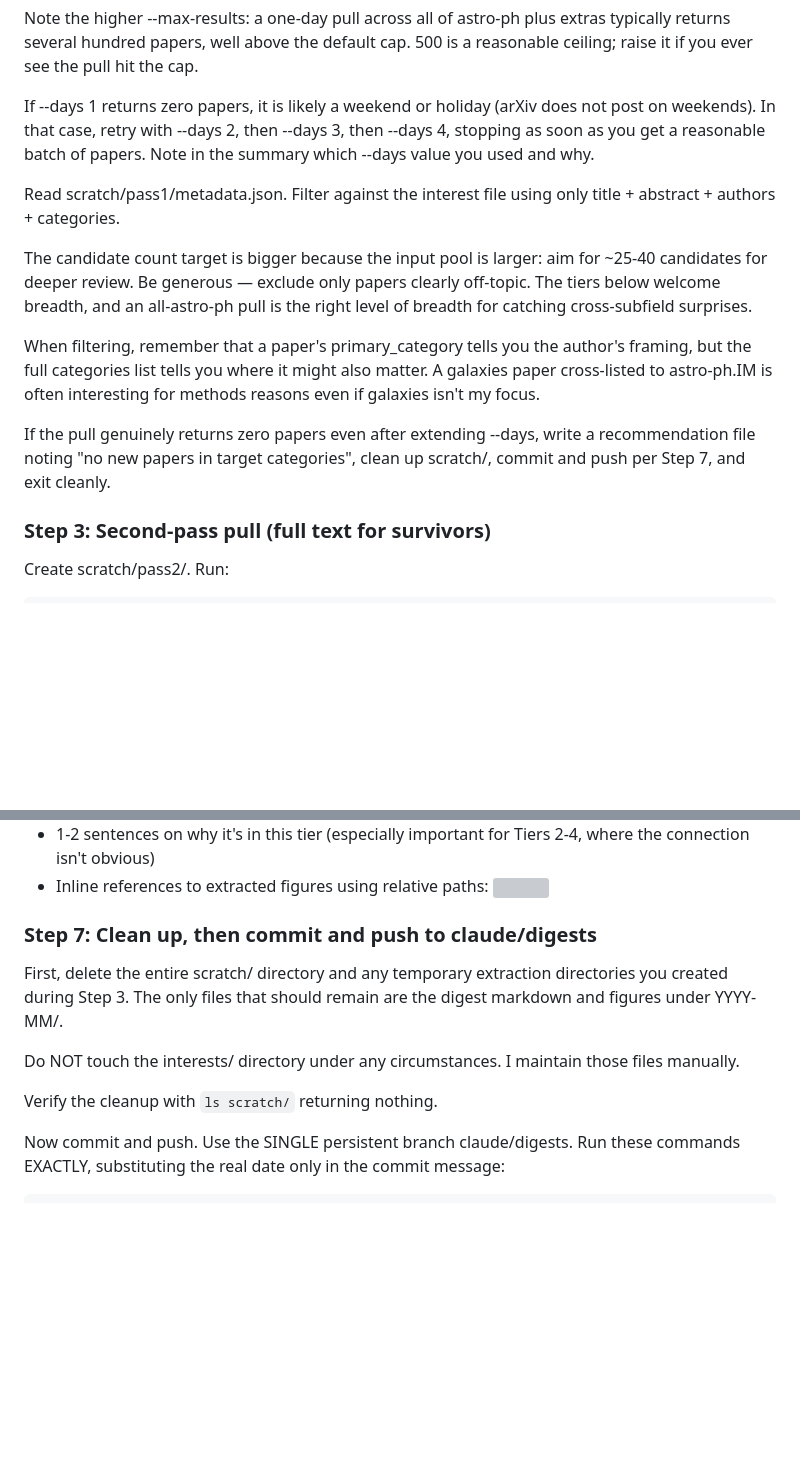
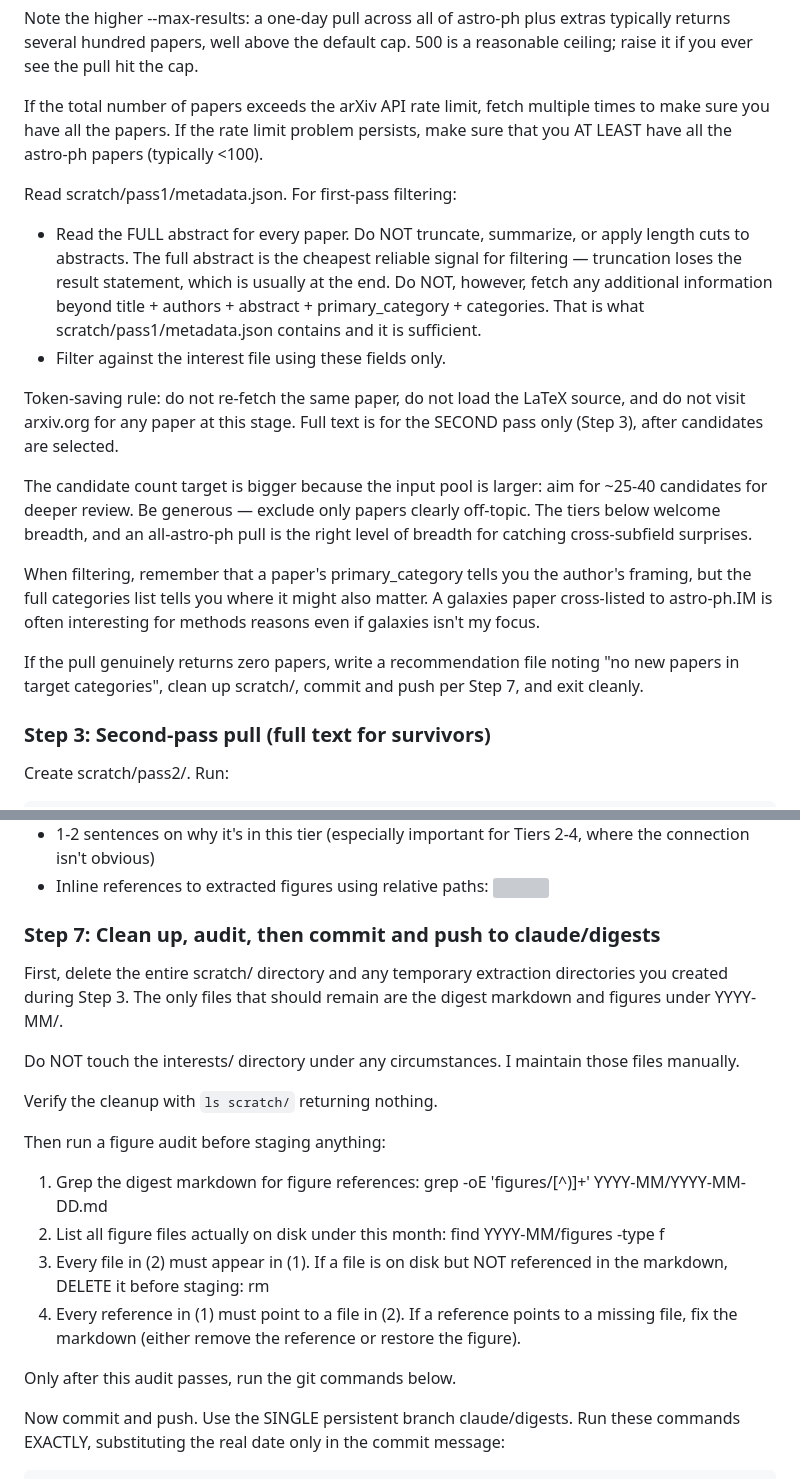
Before and after one commit to AnningGao/arxiv_daily, a Markdown page: instruction.md, 2 parts joined by grey strips. GitHub-like rendering; blank space fills up the shorter version; grey boxes are pictures that could not be loaded.

```diff
--- a/instruction.md
+++ b/instruction.md
@@ -119,14 +117,26 @@ plus extras typically returns several hundred papers, well above the
 default cap. 500 is a reasonable ceiling; raise it if you ever see the
 pull hit the cap.
 
-If --days 1 returns zero papers, it is likely a weekend or holiday
-(arXiv does not post on weekends). In that case, retry with --days 2,
-then --days 3, then --days 4, stopping as soon as you get a reasonable
-batch of papers. Note in the summary which --days value you used and
-why.
+If the total number of papers exceeds the arXiv API rate limit, fetch
+multiple times to make sure you have all the papers. If the rate limit
+problem persists, make sure that you AT LEAST have all the astro-ph
+papers (typically <100).
 
-Read scratch/pass1/metadata.json. Filter against the interest file
-using only title + abstract + authors + categories.
+Read scratch/pass1/metadata.json. For first-pass filtering:
+
+- Read the FULL abstract for every paper. Do NOT truncate, summarize,
+  or apply length cuts to abstracts. The full abstract is the cheapest
+  reliable signal for filtering — truncation loses the result
+  statement, which is usually at the end. Do NOT, however, fetch any
+  additional information beyond title + authors + abstract +
+  primary_category + categories. That is what scratch/pass1/metadata.json
+  contains and it is sufficient.
+- Filter against the interest file using these fields only.
+
+Token-saving rule: do not re-fetch the same paper, do not load the
+LaTeX source, and do not visit arxiv.org for any paper at this stage.
+Full text is for the SECOND pass only (Step 3), after candidates are
+selected.
 
 The candidate count target is bigger because the input pool is larger:
 aim for ~25-40 candidates for deeper review. Be generous — exclude
@@ -140,9 +150,9 @@ it might also matter. A galaxies paper cross-listed to astro-ph.IM
 is often interesting for methods reasons even if galaxies isn't my
 focus.
 
-If the pull genuinely returns zero papers even after extending --days,
-write a recommendation file noting "no new papers in target categories",
-clean up scratch/, commit and push per Step 7, and exit cleanly.
+If the pull genuinely returns zero papers, write a recommendation
+file noting "no new papers in target categories", clean up scratch/,
+commit and push per Step 7, and exit cleanly.
 
 ### Step 3: Second-pass pull (full text for survivors)
 
@@ -244,7 +291,7 @@ For each paper:
 - Inline references to extracted figures using relative paths:
   ![](figures/{arxiv_id}/<filename>)
 
-### Step 7: Clean up, then commit and push to claude/digests
+### Step 7: Clean up, audit, then commit and push to claude/digests
 
 First, delete the entire scratch/ directory and any temporary
 extraction directories you created during Step 3. The only files that
@@ -254,6 +301,21 @@ Do NOT touch the interests/ directory under any circumstances. I
 maintain those files manually.
 
 Verify the cleanup with `ls scratch/` returning nothing.
+
+Then run a figure audit before staging anything:
+
+1. Grep the digest markdown for figure references:
+       grep -oE 'figures/[^)]+' YYYY-MM/YYYY-MM-DD.md
+2. List all figure files actually on disk under this month:
+       find YYYY-MM/figures -type f
+3. Every file in (2) must appear in (1). If a file is on disk but
+   NOT referenced in the markdown, DELETE it before staging:
+       rm <unreferenced-file>
+4. Every reference in (1) must point to a file in (2). If a
+   reference points to a missing file, fix the markdown (either
+   remove the reference or restore the figure).
+
+Only after this audit passes, run the git commands below.
 
 Now commit and push. Use the SINGLE persistent branch claude/digests.
 Run these commands EXACTLY, substituting the real date only in the
```
Also changed, not shown: other parts of instruction.md (+57 -13 lines).
